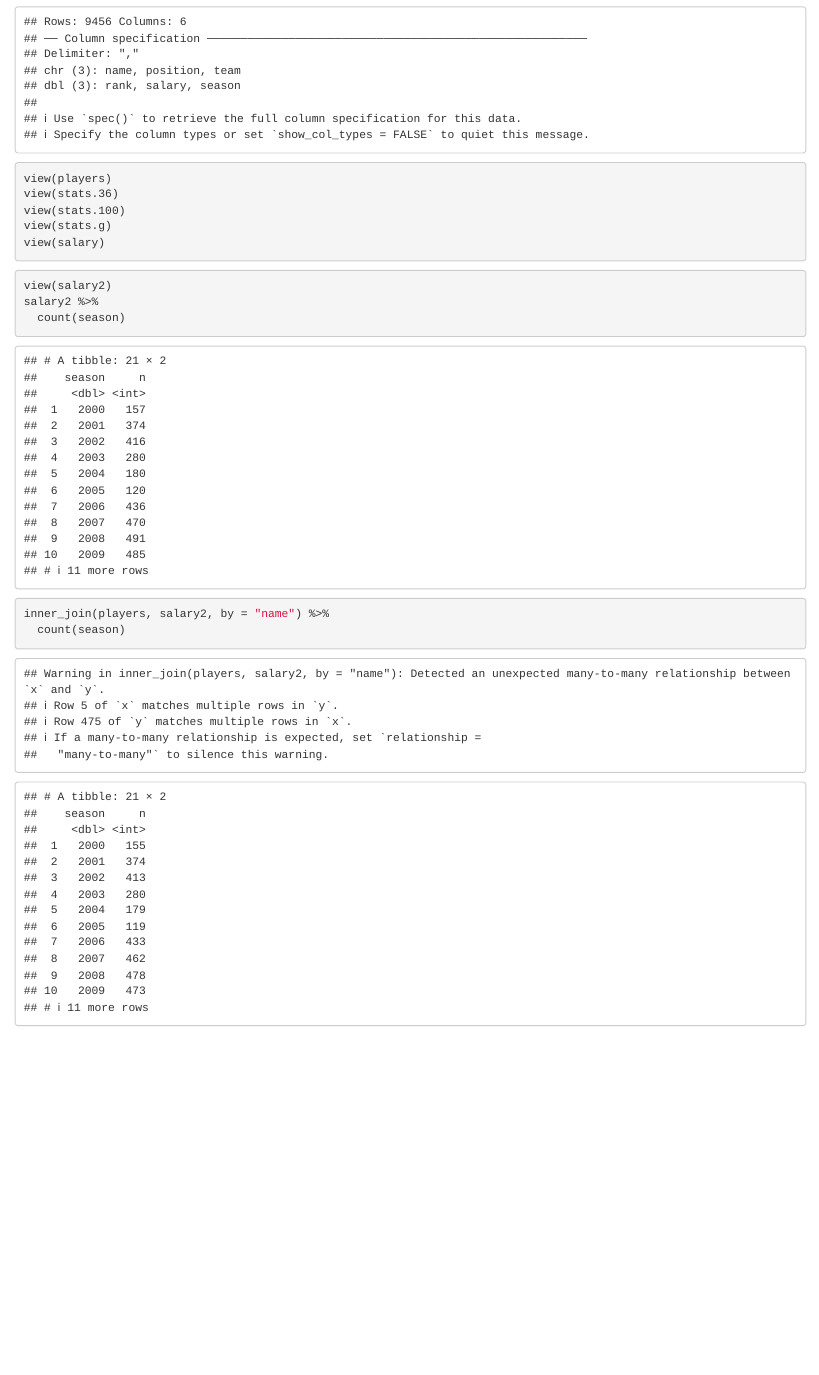
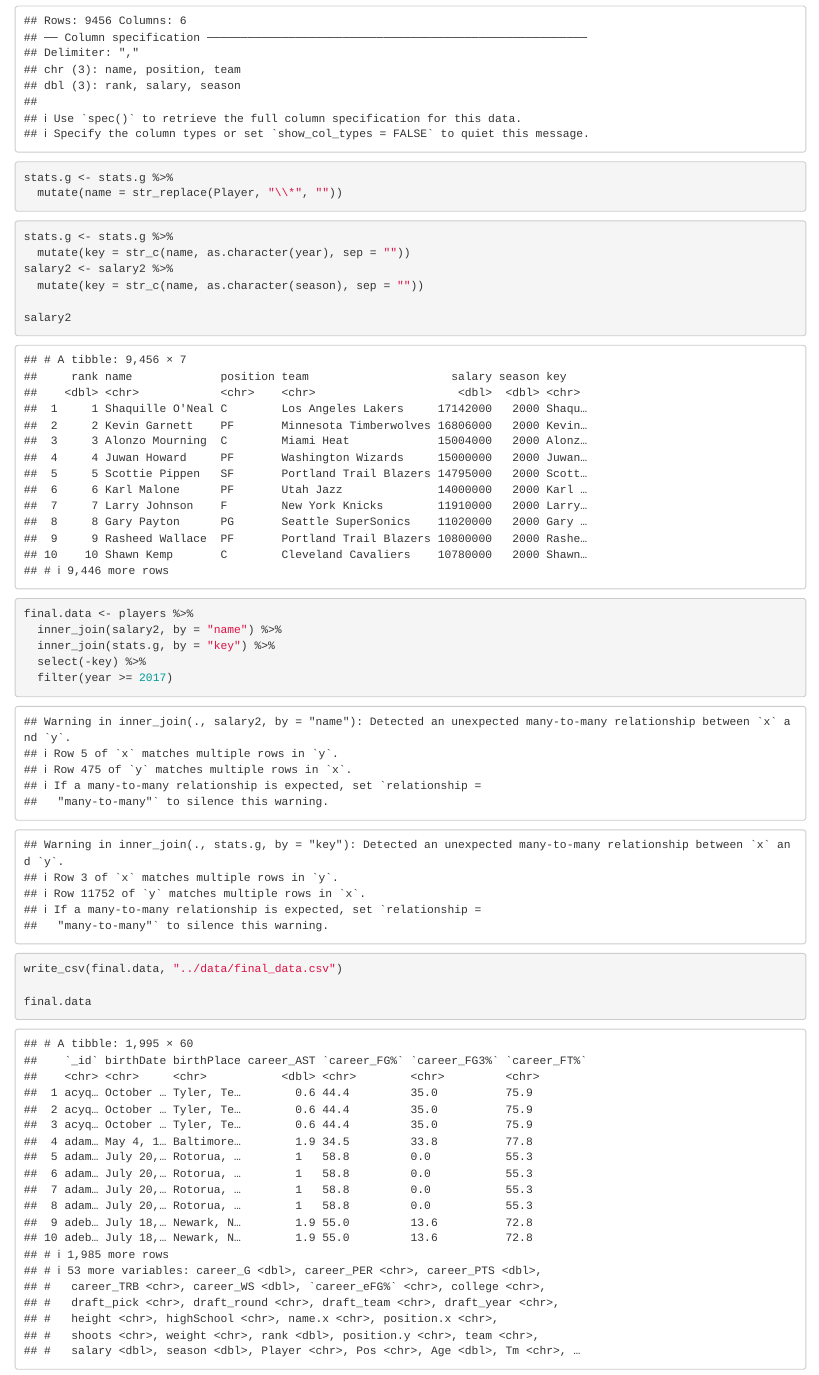
Before and after one commit to bstano/BasketballSalary, an R Markdown document (analysis/salary.Rmd): the page in a window 1100 px wide, from 1990 px down before the commit and from 1780 px down after it, so that both start at the same text. Rendered offline with R 4.5, knitr and Pandoc, with nearby package versions; some code elsewhere in the file could not run offline.

Commit message:
removed random code at the end

````diff
--- a/analysis/salary.Rmd
+++ b/analysis/salary.Rmd
@@ -37,20 +26,27 @@ salary2 <- read_csv("../data/nba-salaries.csv")
 ```
 
 ```{r}
-view(players)
-view(stats.36)
-view(stats.100)
-view(stats.g)
-view(salary)
+stats.g <- stats.g %>%
+  mutate(name = str_replace(Player, "\\*", ""))
+```
+```{r}
+stats.g <- stats.g %>%
+  mutate(key = str_c(name, as.character(year), sep = ""))
+salary2 <- salary2 %>%
+  mutate(key = str_c(name, as.character(season), sep = ""))
+
+salary2
 ```
 
-```{r}
-view(salary2)
-salary2 %>%
-  count(season)
-```
 
 ```{r}
-inner_join(players, salary2, by = "name") %>%
-  count(season)
+final.data <- players %>%
+  inner_join(salary2, by = "name") %>%
+  inner_join(stats.g, by = "key") %>%
+  select(-key) %>%
+  filter(year >= 2017)
+
+write_csv(final.data, "../data/final_data.csv")
+
+final.data
 ```
````
Also changed, not shown: analysis/salary.Rmd (11 more changed lines).
